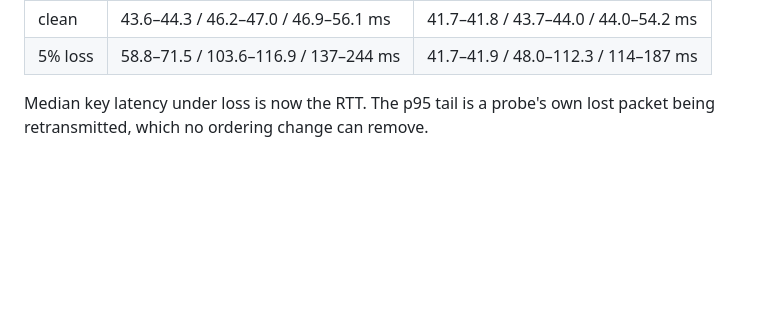
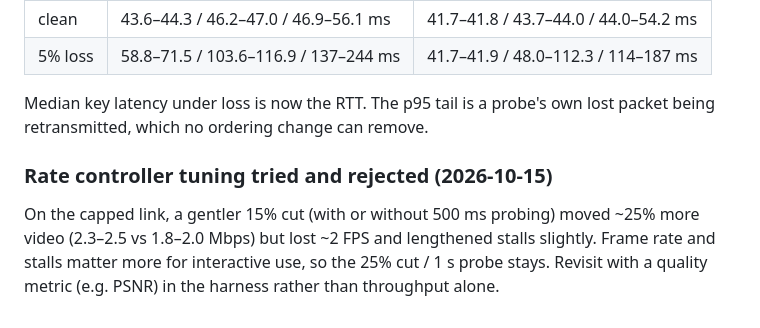
Before and after one commit to ejb1123/teleport, a Markdown page: docs/review-2026-10.md, the part around the change. GitHub-like rendering; blank space fills up the shorter version.

Commit message:
Record rejected rate-controller tuning experiment
Co-Authored-By: Claude Opus 5.5 <noreply@anthropic.com>

```diff
--- a/docs/review-2026-10.md
+++ b/docs/review-2026-10.md
@@ -162,3 +162,11 @@ Probe round trip on the ordered input track while pointer motion streams at
 
 Median key latency under loss is now the RTT. The p95 tail is a probe's own
 lost packet being retransmitted, which no ordering change can remove.
+
+### Rate controller tuning tried and rejected (2026-10-15)
+
+On the capped link, a gentler 15% cut (with or without 500 ms probing) moved
+~25% more video (2.3–2.5 vs 1.8–2.0 Mbps) but lost ~2 FPS and lengthened
+stalls slightly. Frame rate and stalls matter more for interactive use, so the
+25% cut / 1 s probe stays. Revisit with a quality metric (e.g. PSNR) in the
+harness rather than throughput alone.
```
